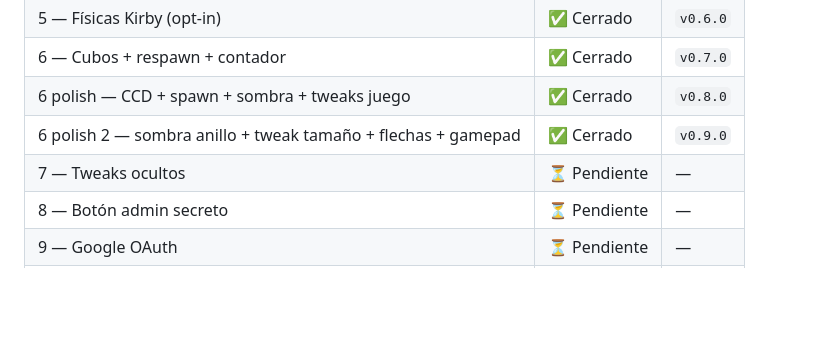
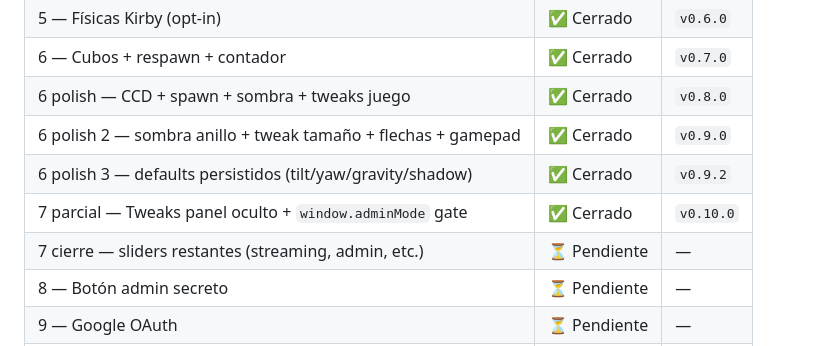
Before and after one commit to nitenacho/Proyecto28, a Markdown page: README.md, the part around the change. Rendered like a GitHub page; blank space fills up the shorter version.

```diff
--- a/README.md
+++ b/README.md
@@ -90,7 +90,9 @@ al repo, lo tiene el owner).
 | 6 — Cubos + respawn + contador | ✅ Cerrado | `v0.7.0` |
 | 6 polish — CCD + spawn + sombra + tweaks juego | ✅ Cerrado | `v0.8.0` |
 | 6 polish 2 — sombra anillo + tweak tamaño + flechas + gamepad | ✅ Cerrado | `v0.9.0` |
-| 7 — Tweaks ocultos | ⏳ Pendiente | — |
+| 6 polish 3 — defaults persistidos (tilt/yaw/gravity/shadow) | ✅ Cerrado | `v0.9.2` |
+| 7 parcial — Tweaks panel oculto + `window.adminMode` gate | ✅ Cerrado | `v0.10.0` |
+| 7 cierre — sliders restantes (streaming, admin, etc.) | ⏳ Pendiente | — |
 | 8 — Botón admin secreto | ⏳ Pendiente | — |
 | 9 — Google OAuth | ⏳ Pendiente | — |
 | 10 — Popup mejorado + mobile | ⏳ Pendiente | — |
```
Also changed, not shown: CHANGELOG.md (+38 -1 lines), HANDOFF-LATEST.md (+72 -26 lines).
